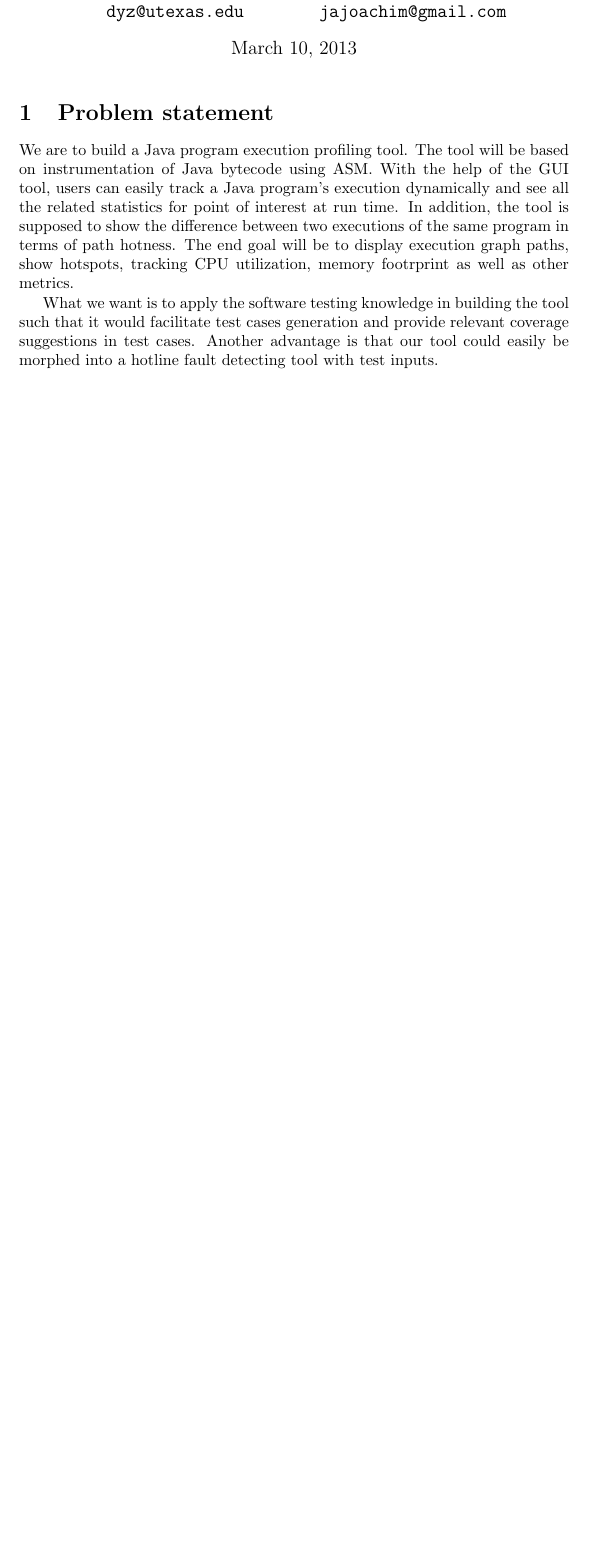
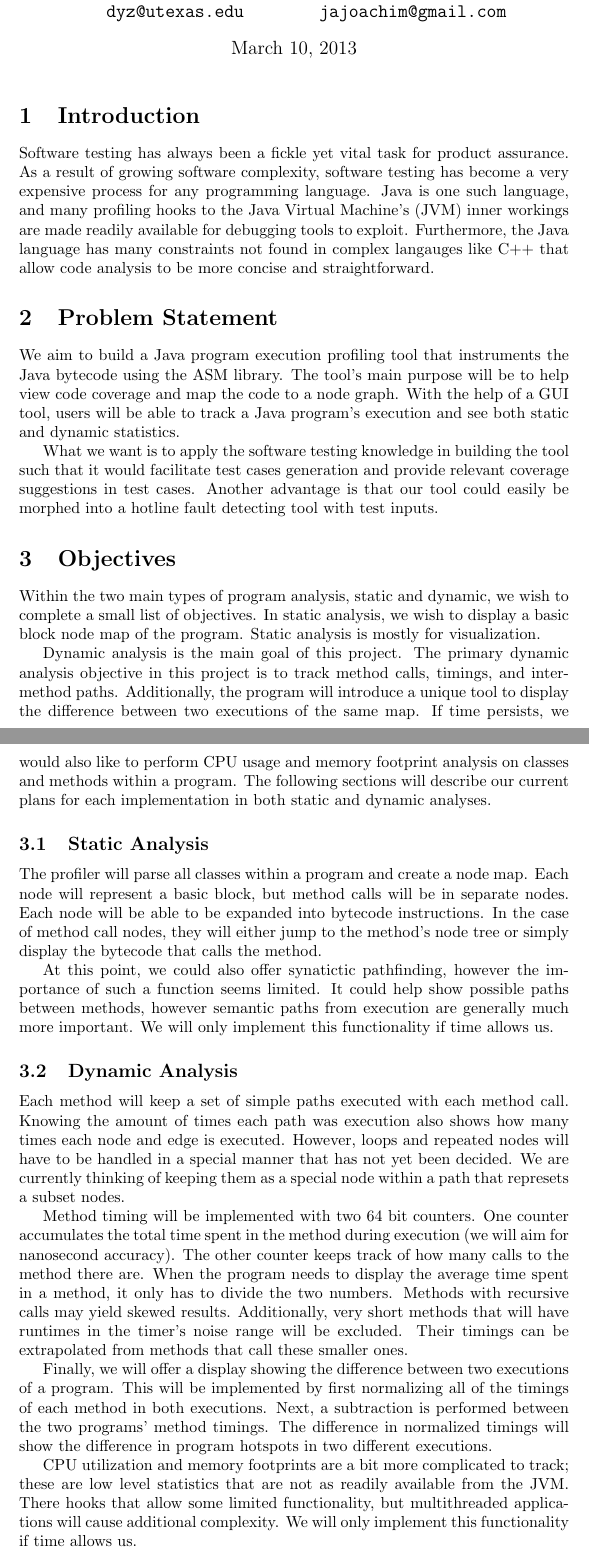
Before and after one commit to jasonz88/jdatest, a LaTeX document (Proposal/proposal.tex): part of page 1 of 2 before the commit and two parts of pages 1 and 2 of 3 after it, the two joined at a grey line, cut so that both start at the same text, the shorter picture padded with empty space. Compiled offline with pdfLaTeX.

Commit message:
first rough draft completed

```diff
--- a/Proposal/proposal.tex
+++ b/Proposal/proposal.tex
@@ -24,16 +24,69 @@
 
 \begin{document}
 \maketitle
-\section{Problem statement}
 
-We are to build a Java program execution profiling tool.
-The tool will be based on instrumentation of Java bytecode using ASM.
-With the help of the GUI tool, users can easily track a Java program's execution dynamically and see all the related statistics for point of interest at run time.
-In addition, the tool is supposed to show the difference between two executions of the same program in terms of path hotness.
-The end goal will be to display execution graph paths, show hotspots, tracking CPU utilization, memory footrprint as well as other metrics.
+\section{Introduction}
+
+Software testing has always been a fickle yet vital task for product assurance.
+As a result of growing software complexity, software testing has become a very expensive process for any programming language.
+Java is one such language, and many profiling hooks to the Java Virtual Machine's (JVM) inner workings are made readily available for debugging tools to exploit.
+Furthermore, the Java language has many constraints not found in complex langauges like C++ that allow code analysis to be more concise and straightforward.
+
+\section{Problem Statement}
+
+We aim to build a Java program execution profiling tool that instruments the Java bytecode using the ASM library.
+The tool's main purpose will be to help view code coverage and map the code to a node graph.
+With the help of a GUI tool, users will be able to track a Java program's execution and see both static and dynamic statistics.
 
 What we want is to apply the software testing knowledge in building the tool such that it would facilitate test cases generation and provide relevant coverage suggestions in test cases.
 Another advantage is that our tool could easily be morphed into a hotline fault detecting tool with test inputs.
+
+\section{Objectives}
+
+Within the two main types of program analysis, static and dynamic, we wish to complete a small list of objectives.
+In static analysis, we wish to display a basic block node map of the program.
+Static analysis is mostly for visualization.
+
+Dynamic analysis is the main goal of this project.
+The primary dynamic analysis objective in this project is to track method calls, timings, and inter-method paths.
+Additionally, the program will introduce a unique tool to display the difference between two executions of the same map.
+If time persists, we would also like to perform CPU usage and memory footprint analysis on classes and methods within a program.
+The following sections will describe our current plans for each implementation in both static and dynamic analyses.
+
+\subsection{Static Analysis}
+
+The profiler will parse all classes within a program and create a node map.
+Each node will represent a basic block, but method calls will be in separate nodes.
+Each node will be able to be expanded into bytecode instructions.
+In the case of method call nodes, they will either jump to the method's node tree or simply display the bytecode that calls the method.
+
+At this point, we could also offer synatictic pathfinding, however the importance of such a function seems limited.
+It could help show possible paths between methods, however semantic paths from execution are generally much more important.
+We will only implement this functionality if time allows us.
+
+\subsection{Dynamic Analysis}
+
+Each method will keep a set of simple paths executed with each method call.
+Knowing the amount of times each path was execution also shows how many times each node and edge is executed.
+However, loops and repeated nodes will have to be handled in a special manner that has not yet been decided.
+We are currently thinking of keeping them as a special node within a path that represets a subset nodes.
+
+Method timing will be implemented with two 64 bit counters.
+One counter accumulates the total time spent in the method during execution (we will aim for nanosecond accuracy).
+The other counter keeps track of how many calls to the method there are.
+When the program needs to display the average time spent in a method, it only has to divide the two numbers.
+Methods with recursive calls may yield skewed results.
+Additionally, very short methods that will have runtimes in the timer's noise range will be excluded.
+Their timings can be extrapolated from methods that call these smaller ones.
+
+Finally, we will offer a display showing the difference between two executions of a program.
+This will be implemented by first normalizing all of the timings of each method in both executions.
+Next, a subtraction is performed between the two programs' method timings.
+The difference in normalized timings will show the difference in program hotspots in two different executions.
+
+CPU utilization and memory footprints are a bit more complicated to track; these are low level statistics that are not as readily available from the JVM.
+There hooks that allow some limited functionality, but multithreaded applications will cause additional complexity.
+We will only implement this functionality if time allows us.
 
 \section{Related tools}
 
```
Also changed, not shown: Proposal/proposal.tex (6 more changed lines).
